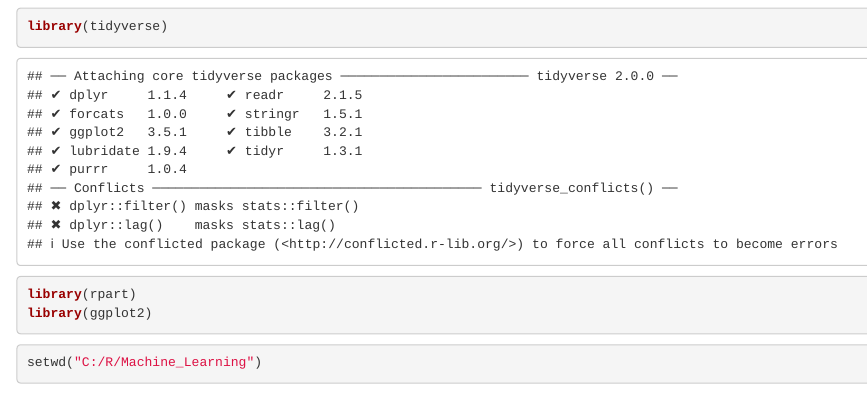
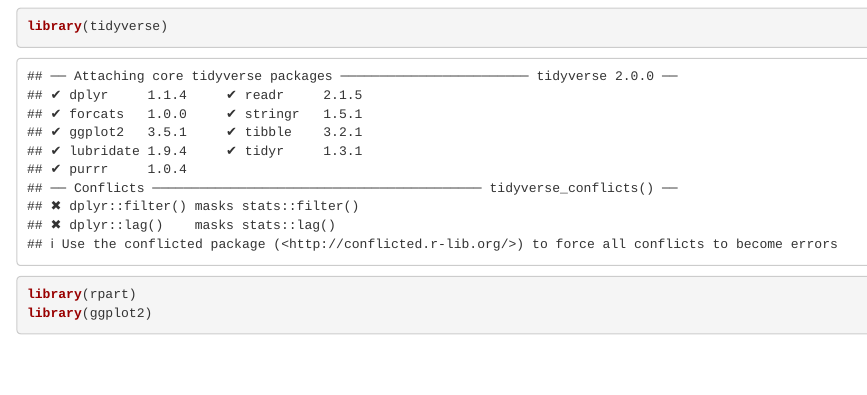
Before and after one commit to DanielLopesEstatistica/Machine-Learning, an R Markdown document (mach_learning.Rmd): the page in a window 1100 px wide, from 120 px down. Rendered offline with R 4.5, knitr and Pandoc, with nearby package versions; some code elsewhere in the file could not run offline.

Commit message:
Update mach_learning.Rmd

````diff
--- a/mach_learning.Rmd
+++ b/mach_learning.Rmd
@@ -10,11 +10,6 @@ library(tidyverse)
 library(rpart)
 library(ggplot2)
 ```
-
-```{r}
-setwd("C:/R/Machine_Learning")
-```
-
 Lendo o banco de dados
 ```{r}
 carros <- read_csv("Car_Purchasing_Data.csv")
````
